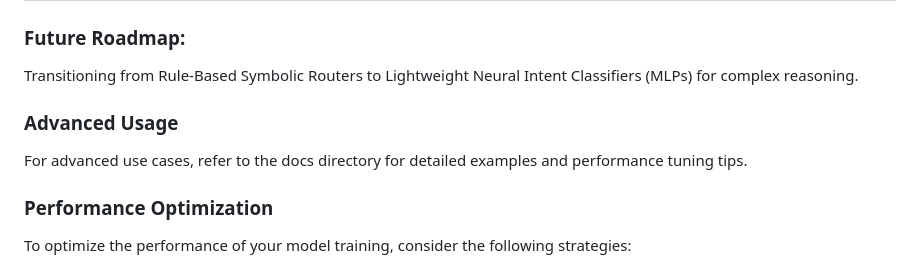
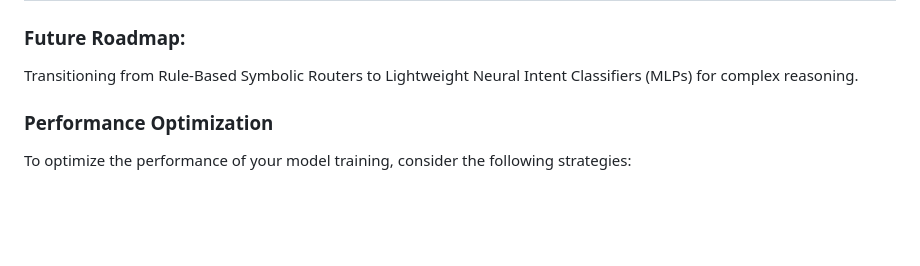
Before and after one commit to old-droid/XTRAIN, a Markdown page: README.md, the part around the change. Rendered like a GitHub page; blank space fills up the shorter version.

Commit message:
Update README.md with project details and instructions

```diff
--- a/README.md
+++ b/README.md
@@ -88,8 +88,6 @@ ChapatiLMV is our flagship Domain-Specific Expert model, designed to improve mat
 ### Future Roadmap:
 Transitioning from Rule-Based Symbolic Routers to Lightweight Neural Intent Classifiers (MLPs) for complex reasoning.
 
-### Advanced Usage
-For advanced use cases, refer to the docs directory for detailed examples and performance tuning tips.
 
 ### Performance Optimization
 To optimize the performance of your model training, consider the following strategies:
```
